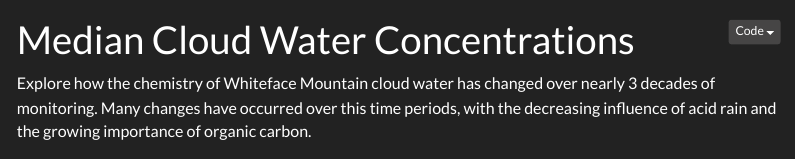
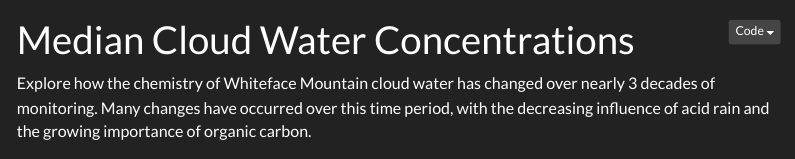
Before and after one commit to ChrisLaw08/ProfessionalWebsite, a Quarto document (files/CloudWaterAppFile.qmd): the page in a window 1100 px wide, from its top. Rendered offline with R 4.5, knitr and Pandoc in place of Quarto, with nearby package versions; menus at the side of the page are left out.

Commit message:
Updated Cloud water app qmd file

````diff
--- a/files/CloudWaterAppFile.qmd
+++ b/files/CloudWaterAppFile.qmd
@@ -5,7 +5,7 @@ format:
     code-fold: true
 ---
 
-Explore how the chemistry of Whiteface Mountain cloud water has changed over nearly 3 decades of monitoring. Many changes have occurred over this time periods, with the decreasing influence of acid rain and the growing importance of organic carbon.
+Explore how the chemistry of Whiteface Mountain cloud water has changed over nearly 3 decades of monitoring. Many changes have occurred over this time period, with the decreasing influence of acid rain and the growing importance of organic carbon.
 
 ```{=html}
 <iframe height="500" width="115%" frameborder="yes" src="https://larebear08.shinyapps.io/CloudWaterApp/"> </iframe>
````
Also changed, not shown: docs/search.json.
